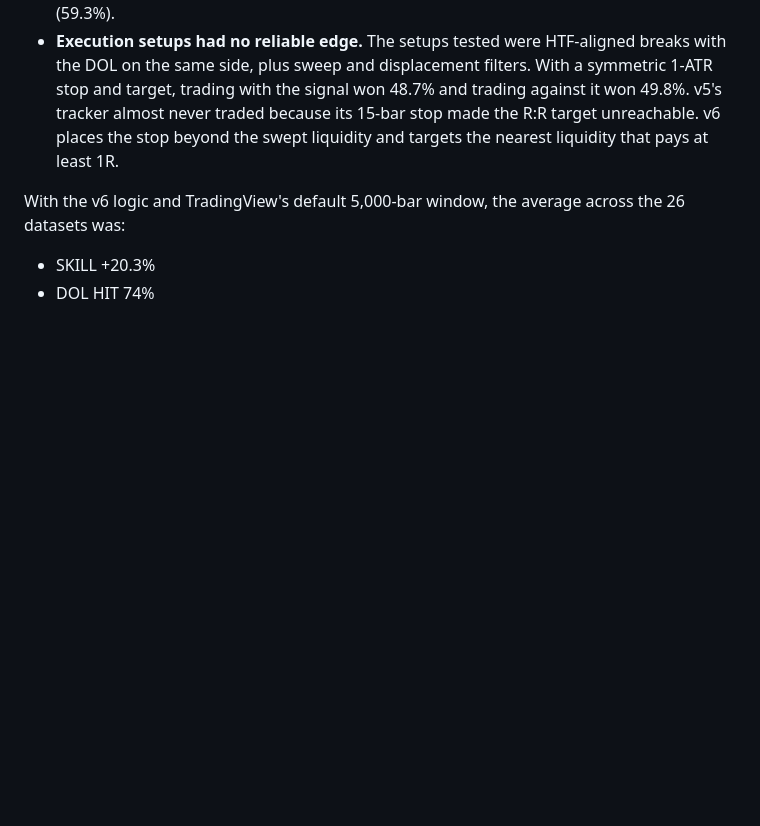
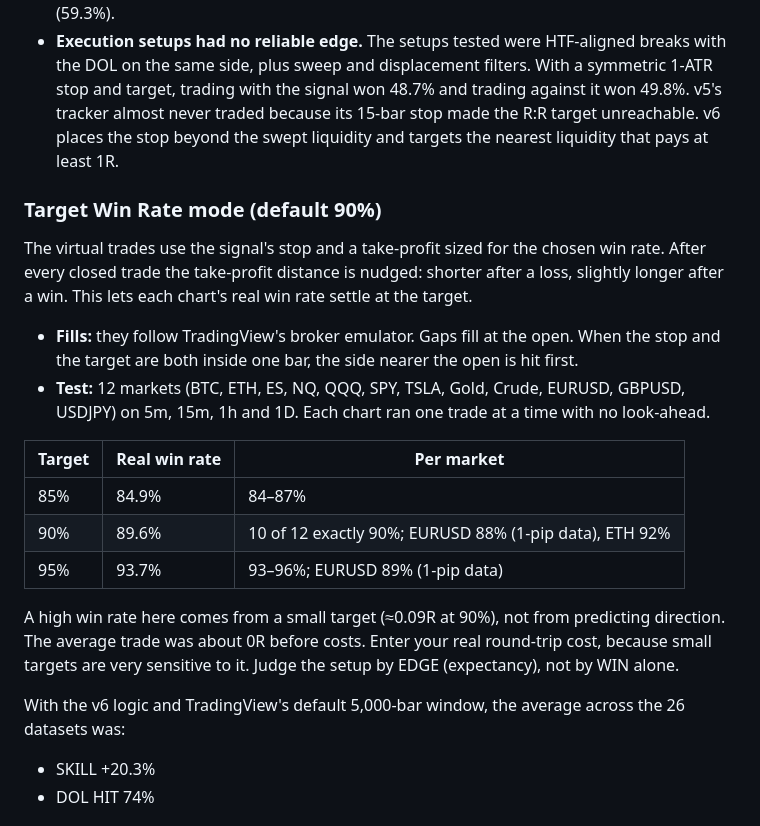
Before and after one commit to clipzfb02-crypto/m, a Markdown page: README.md, the part around the change. Rendered like a GitHub page; blank space fills up the shorter version.

Commit message:
README: Target Win Rate mode results on 12 markets
Co-Authored-By: Claude Opus 5.5 <noreply@anthropic.com>
Claude-Session: https://claude.ai/code/session_01CHTBHLY3cyGpZFENs1Sfnu

```diff
--- a/README.md
+++ b/README.md
@@ -49,6 +49,25 @@ What the data showed:
   v5's tracker almost never traded because its 15-bar stop made the R:R target unreachable. v6 places the stop
   beyond the swept liquidity and targets the nearest liquidity that pays at least 1R.
 
+### Target Win Rate mode (default 90%)
+The virtual trades use the signal's stop and a take-profit sized for the chosen win rate. After every closed
+trade the take-profit distance is nudged: shorter after a loss, slightly longer after a win. This lets each
+chart's real win rate settle at the target.
+- **Fills:** they follow TradingView's broker emulator. Gaps fill at the open. When the stop and the target are
+  both inside one bar, the side nearer the open is hit first.
+- **Test:** 12 markets (BTC, ETH, ES, NQ, QQQ, SPY, TSLA, Gold, Crude, EURUSD, GBPUSD, USDJPY) on 5m, 15m, 1h and 1D.
+  Each chart ran one trade at a time with no look-ahead.
+
+| Target | Real win rate | Per market |
+|---|---|---|
+| 85% | 84.9% | 84–87% |
+| 90% | 89.6% | 10 of 12 exactly 90%; EURUSD 88% (1-pip data), ETH 92% |
+| 95% | 93.7% | 93–96%; EURUSD 89% (1-pip data) |
+
+A high win rate here comes from a small target (≈0.09R at 90%), not from predicting direction. The average trade
+was about 0R before costs. Enter your real round-trip cost, because small targets are very sensitive to it.
+Judge the setup by EDGE (expectancy), not by WIN alone.
+
 With the v6 logic and TradingView's default 5,000-bar window, the average across the 26 datasets was:
 - SKILL +20.3%
 - DOL HIT 74%
```
